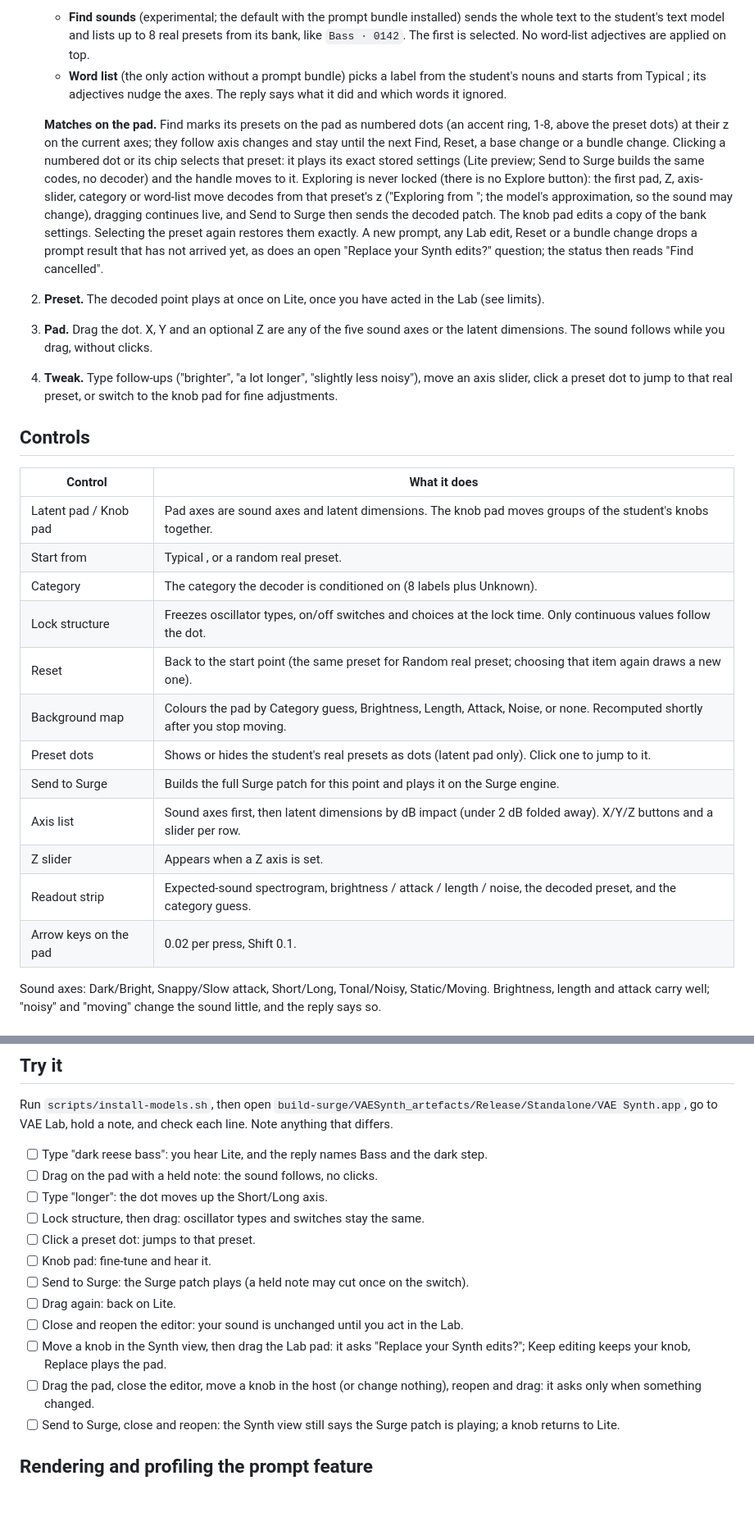
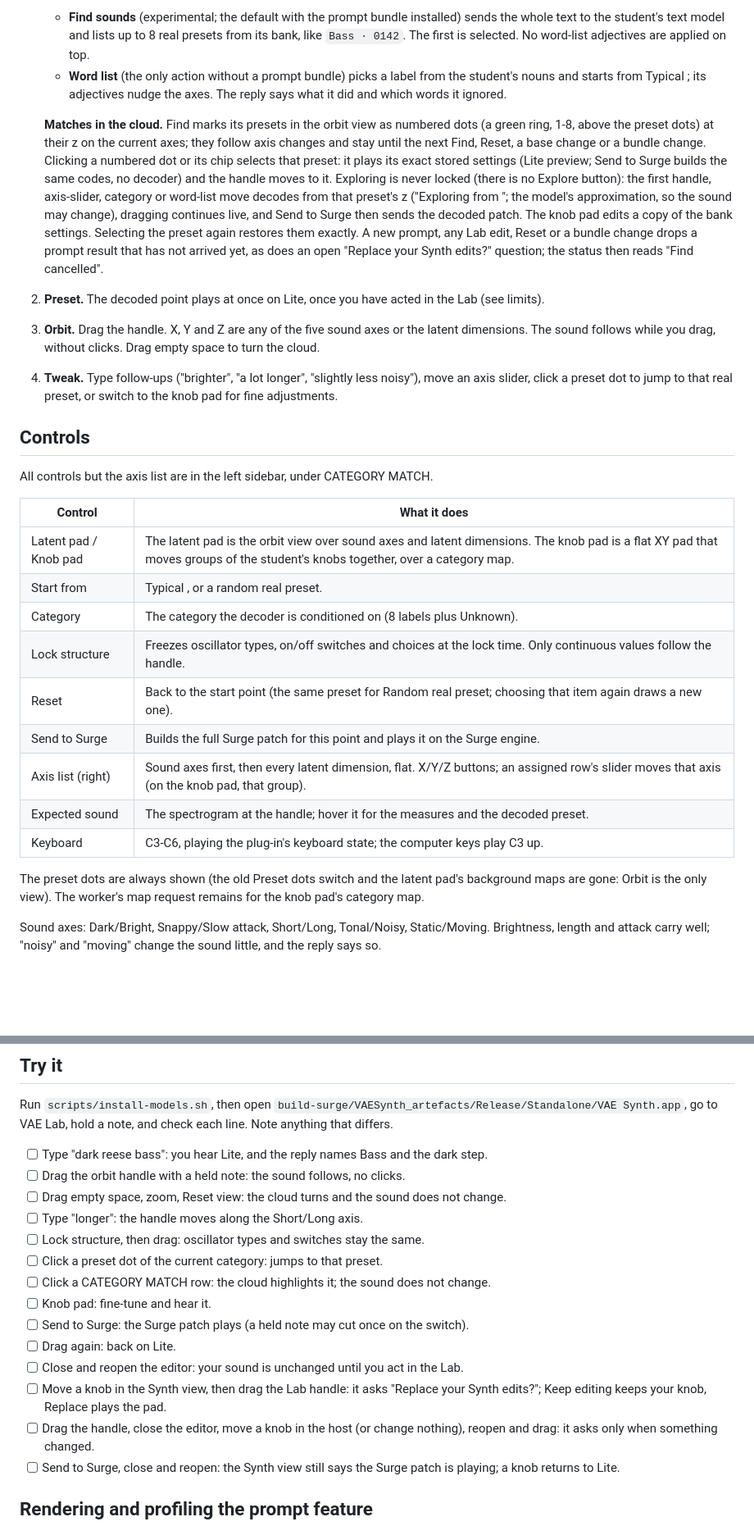
Before and after one commit to tothepoweroftom/vae-synth, a Markdown page: docs/JOINT-VAE-LAB.md, 2 parts joined by grey strips. Shown at 82% size. GitHub-like rendering; blank space fills up the shorter version.

```diff
--- a/docs/JOINT-VAE-LAB.md
+++ b/docs/JOINT-VAE-LAB.md
@@ -37,37 +80,39 @@ schema controls, so the Synth view's knobs show the Lab's preset and you can twe
    - **Word list** (the only action without a prompt bundle) picks a label from the student's nouns and starts from
      Typical <label>; its adjectives nudge the axes. The reply says what it did and which words it ignored.
 
-   **Matches on the pad.** Find marks its presets on the pad as numbered dots (an accent ring, 1-8, above the preset
-   dots) at their z on the current axes; they follow axis changes and stay until the next Find, Reset, a base change
+   **Matches in the cloud.** Find marks its presets in the orbit view as numbered dots (a green ring, 1-8, above the
+   preset dots) at their z on the current axes; they follow axis changes and stay until the next Find, Reset, a base change
    or a bundle change. Clicking a numbered dot or its chip selects that preset: it plays its exact stored settings
    (Lite preview; Send to Surge builds the same codes, no decoder) and the handle moves to it. Exploring is never
-   locked (there is no Explore button): the first pad, Z, axis-slider, category or word-list move decodes from that preset's z ("Exploring from
+   locked (there is no Explore button): the first handle, axis-slider, category or word-list move decodes from that preset's z ("Exploring from
    <name>"; the model's approximation, so the sound may change), dragging continues live, and Send to Surge then
    sends the decoded patch. The knob pad edits a copy of the bank settings. Selecting the preset again restores them
    exactly. A new prompt, any Lab edit, Reset or a bundle change drops a prompt result that has not arrived yet, as
    does an open "Replace your Synth edits?" question; the status then reads "Find cancelled".
 2. **Preset.** The decoded point plays at once on Lite, once you have acted in the Lab (see limits).
-3. **Pad.** Drag the dot. X, Y and an optional Z are any of the five sound axes or the latent dimensions. The sound
-   follows while you drag, without clicks.
+3. **Orbit.** Drag the handle. X, Y and Z are any of the five sound axes or the latent dimensions. The sound
+   follows while you drag, without clicks. Drag empty space to turn the cloud.
 4. **Tweak.** Type follow-ups ("brighter", "a lot longer", "slightly less noisy"), move an axis slider, click a
    preset dot to jump to that real preset, or switch to the knob pad for fine adjustments.
 
 ## Controls
 
+All controls but the axis list are in the left sidebar, under CATEGORY MATCH.
+
 | Control | What it does |
 |---|---|
-| Latent pad / Knob pad | Pad axes are sound axes and latent dimensions. The knob pad moves groups of the student's knobs together. |
+| Latent pad / Knob pad | The latent pad is the orbit view over sound axes and latent dimensions. The knob pad is a flat XY pad that moves groups of the student's knobs together, over a category map. |
 | Start from | Typical <label>, or a random real preset. |
 | Category | The category the decoder is conditioned on (8 labels plus Unknown). |
-| Lock structure | Freezes oscillator types, on/off switches and choices at the lock time. Only continuous values follow the dot. |
+| Lock structure | Freezes oscillator types, on/off switches and choices at the lock time. Only continuous values follow the handle. |
 | Reset | Back to the start point (the same preset for Random real preset; choosing that item again draws a new one). |
-| Background map | Colours the pad by Category guess, Brightness, Length, Attack, Noise, or none. Recomputed shortly after you stop moving. |
-| Preset dots | Shows or hides the student's real presets as dots (latent pad only). Click one to jump to it. |
 | Send to Surge | Builds the full Surge patch for this point and plays it on the Surge engine. |
-| Axis list | Sound axes first, then latent dimensions by dB impact (under 2 dB folded away). X/Y/Z buttons and a slider per row. |
-| Z slider | Appears when a Z axis is set. |
-| Readout strip | Expected-sound spectrogram, brightness / attack / length / noise, the decoded preset, and the category guess. |
-| Arrow keys on the pad | 0.02 per press, Shift 0.1. |
+| Axis list (right) | Sound axes first, then every latent dimension, flat. X/Y/Z buttons; an assigned row's slider moves that axis (on the knob pad, that group). |
+| Expected sound | The spectrogram at the handle; hover it for the measures and the decoded preset. |
+| Keyboard | C3-C6, playing the plug-in's keyboard state; the computer keys play C3 up. |
+
+The preset dots are always shown (the old Preset dots switch and the latent pad's background maps are gone: Orbit is
+the only view). The worker's map request remains for the knob pad's category map.
 
 Sound axes: Dark/Bright, Snappy/Slow attack, Short/Long, Tonal/Noisy, Static/Moving. Brightness, length and attack
 carry well; "noisy" and "moving" change the sound little, and the reply says so.
@@ -169,17 +218,19 @@ Run `scripts/install-models.sh`, then open `build-surge/VAESynth_artefacts/Relea
 VAE Lab, hold a note, and check each line. Note anything that differs.
 
 - [ ] Type "dark reese bass": you hear Lite, and the reply names Bass and the dark step.
-- [ ] Drag on the pad with a held note: the sound follows, no clicks.
-- [ ] Type "longer": the dot moves up the Short/Long axis.
+- [ ] Drag the orbit handle with a held note: the sound follows, no clicks.
+- [ ] Drag empty space, zoom, Reset view: the cloud turns and the sound does not change.
+- [ ] Type "longer": the handle moves along the Short/Long axis.
 - [ ] Lock structure, then drag: oscillator types and switches stay the same.
-- [ ] Click a preset dot: jumps to that preset.
+- [ ] Click a preset dot of the current category: jumps to that preset.
+- [ ] Click a CATEGORY MATCH row: the cloud highlights it; the sound does not change.
 - [ ] Knob pad: fine-tune and hear it.
 - [ ] Send to Surge: the Surge patch plays (a held note may cut once on the switch).
 - [ ] Drag again: back on Lite.
 - [ ] Close and reopen the editor: your sound is unchanged until you act in the Lab.
-- [ ] Move a knob in the Synth view, then drag the Lab pad: it asks "Replace your Synth edits?"; Keep editing keeps
+- [ ] Move a knob in the Synth view, then drag the Lab handle: it asks "Replace your Synth edits?"; Keep editing keeps
       your knob, Replace plays the pad.
-- [ ] Drag the pad, close the editor, move a knob in the host (or change nothing), reopen and drag: it asks only
+- [ ] Drag the handle, close the editor, move a knob in the host (or change nothing), reopen and drag: it asks only
       when something changed.
 - [ ] Send to Surge, close and reopen: the Synth view still says the Surge patch is playing; a knob returns to Lite.
 
```
Also changed, not shown: other parts of docs/JOINT-VAE-LAB.md (+54 -7 lines).
